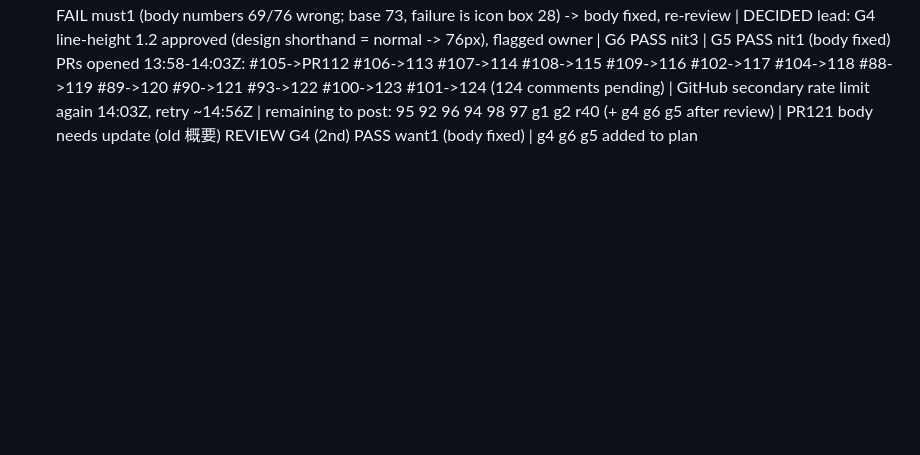
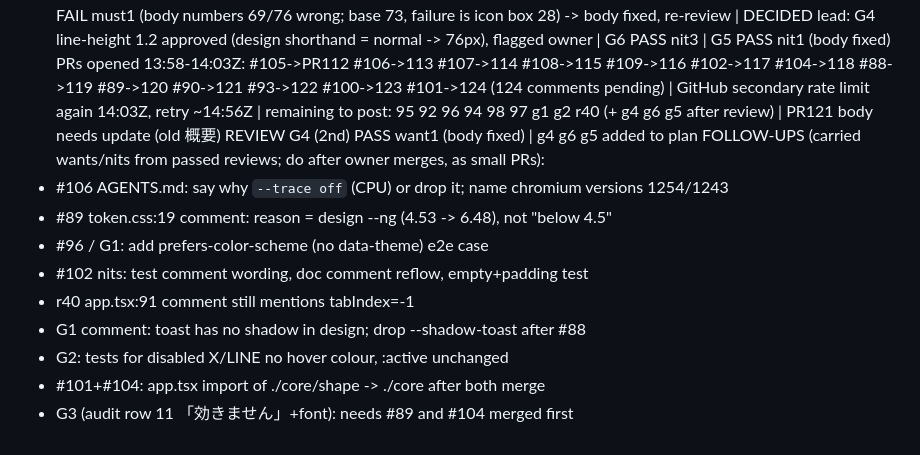
Before and after one commit to kouiso/sudden-death-generator, a Markdown page: lane-notes.md, the part around the change. GitHub-like rendering; blank space fills up the shorter version.

Commit message:
notes: follow-ups

```diff
--- a/lane-notes.md
+++ b/lane-notes.md
@@ -104,3 +104,13 @@ for main session:
 REVIEW G4 FAIL must1 (body numbers 69/76 wrong; base 73, failure is icon box 28) -> body fixed, re-review | DECIDED lead: G4 line-height 1.2 approved (design shorthand = normal -> 76px), flagged owner | G6 PASS nit3 | G5 PASS nit1 (body fixed)
 PRs opened 13:58-14:03Z: #105->PR112 #106->113 #107->114 #108->115 #109->116 #102->117 #104->118 #88->119 #89->120 #90->121 #93->122 #100->123 #101->124 (124 comments pending) | GitHub secondary rate limit again 14:03Z, retry ~14:56Z | remaining to post: 95 92 96 94 98 97 g1 g2 r40 (+ g4 g6 g5 after review) | PR121 body needs update (old 概要)
 REVIEW G4 (2nd) PASS want1 (body fixed) | g4 g6 g5 added to plan
+FOLLOW-UPS (carried wants/nits from passed reviews; do after owner merges, as small PRs):
+- #106 AGENTS.md: say why `--trace off` (CPU) or drop it; name chromium versions 1254/1243
+- #89 token.css:19 comment: reason = design --ng (4.53 -> 6.48), not "below 4.5"
+- #96 / G1: add prefers-color-scheme (no data-theme) e2e case
+- #102 nits: test comment wording, doc comment reflow, empty+padding test
+- r40 app.tsx:91 comment still mentions tabIndex=-1
+- G1 comment: toast has no shadow in design; drop --shadow-toast after #88
+- G2: tests for disabled X/LINE no hover colour, :active unchanged
+- #101+#104: app.tsx import of ./core/shape -> ./core after both merge
+- G3 (audit row 11 「効きません」+font): needs #89 and #104 merged first
```
